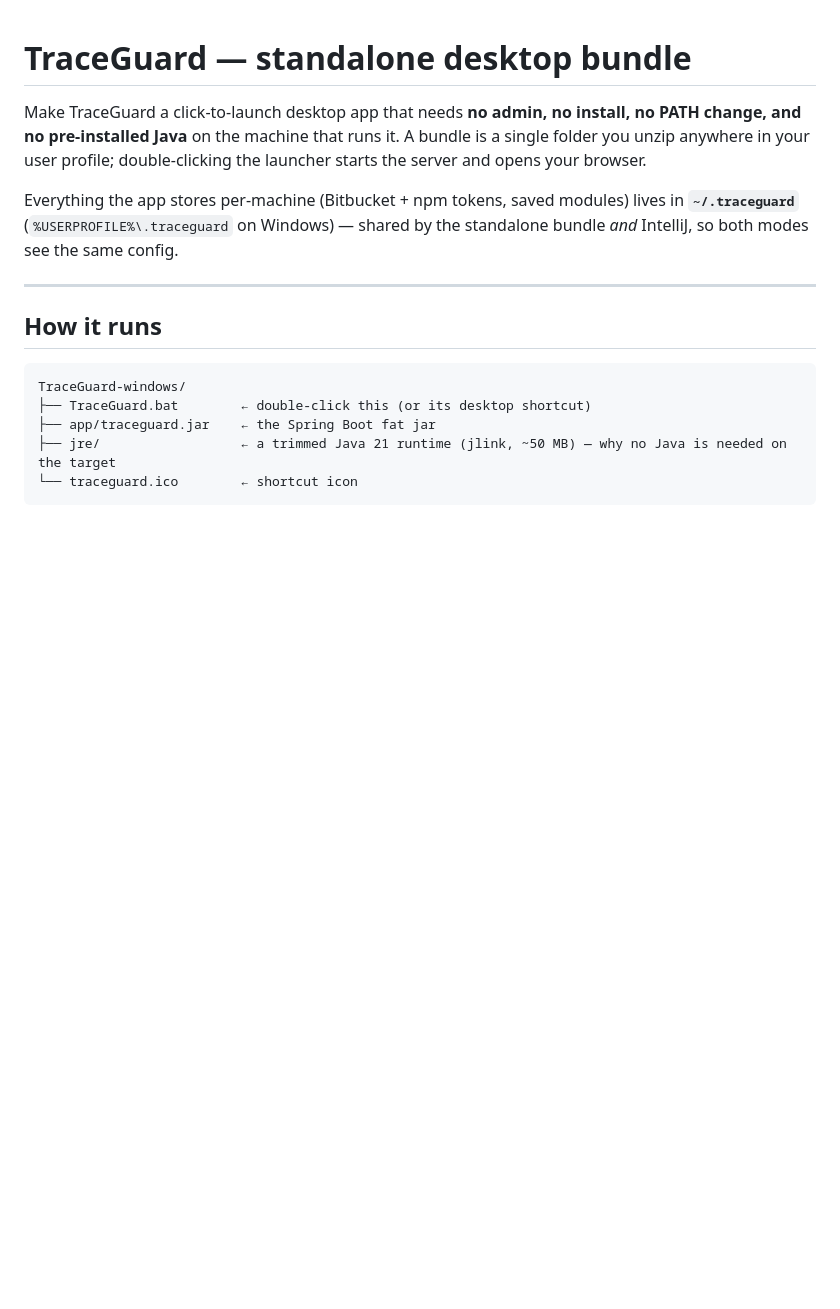
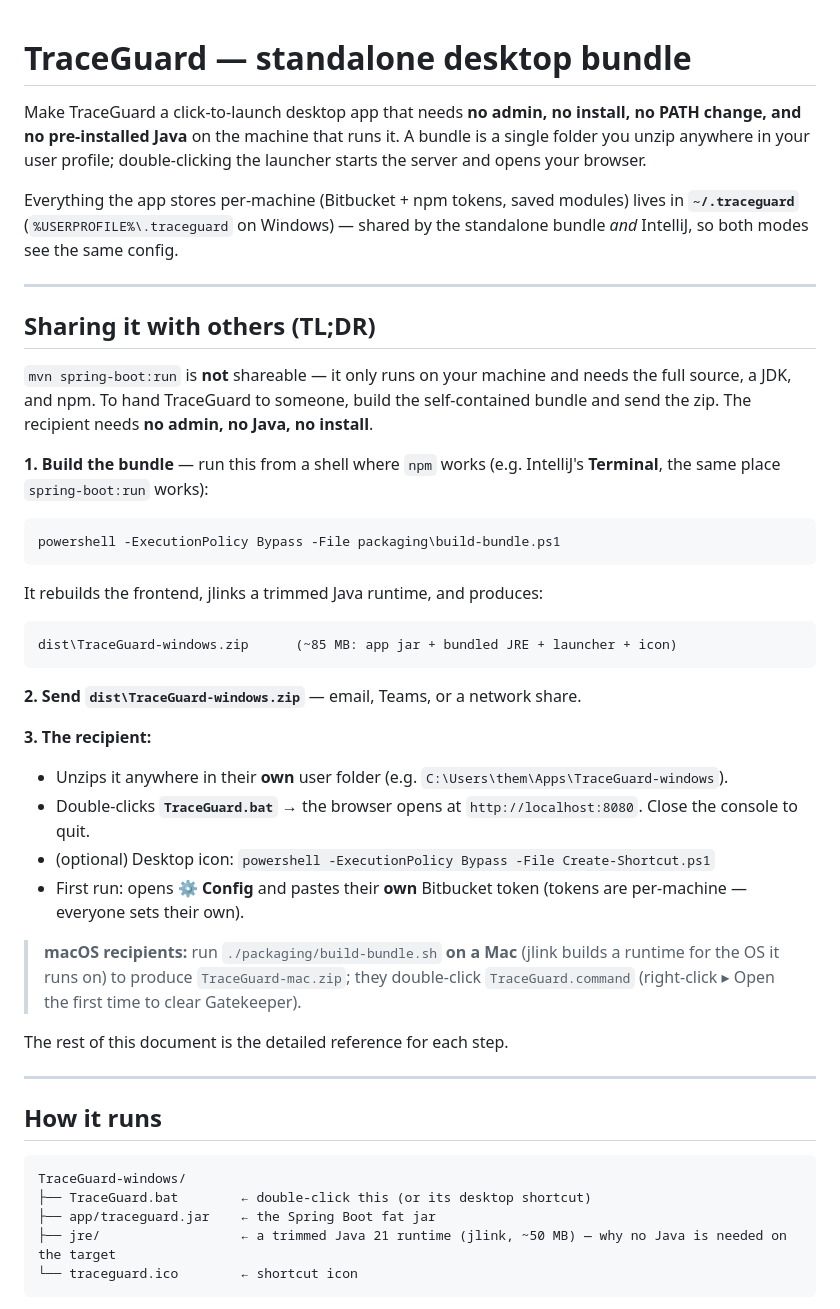
Before and after one commit to arjunramanjanappa/Camel-Routes-API-Tracing, a Markdown page: packaging/README.md, the part around the change. Rendered like a GitHub page; blank space fills up the shorter version.

Commit message:
v3.135: docs - add "Sharing it with others" quick-start to the packaging README
Adds a TL;DR at the top of packaging/README.md covering how to distribute the app: spring-boot:run is
not shareable; build the bundle (build-bundle.ps1) -> send dist/TraceGuard-windows.zip -> recipient
unzips and double-clicks TraceGuard.bat (no admin/Java/install), sets their own Bitbucket token in
Config. Includes the macOS note (build-bundle.sh on a Mac).

Docs only.

Co-Authored-By: Claude Opus 4.8 (1M context) <noreply@anthropic.com>

````diff
--- a/packaging/README.md
+++ b/packaging/README.md
@@ -7,6 +7,42 @@ user profile; double-clicking the launcher starts the server and opens your brow
 Everything the app stores per-machine (Bitbucket + npm tokens, saved modules) lives in **`~/.traceguard`**
 (`%USERPROFILE%\.traceguard` on Windows) — shared by the standalone bundle *and* IntelliJ, so both modes
 see the same config.
+
+---
+
+## Sharing it with others (TL;DR)
+
+`mvn spring-boot:run` is **not** shareable — it only runs on your machine and needs the full source, a JDK,
+and npm. To hand TraceGuard to someone, build the self-contained bundle and send the zip. The recipient
+needs **no admin, no Java, no install**.
+
+**1. Build the bundle** — run this from a shell where `npm` works (e.g. IntelliJ's **Terminal**, the same
+place `spring-boot:run` works):
+
+```powershell
+powershell -ExecutionPolicy Bypass -File packaging\build-bundle.ps1
+```
+
+It rebuilds the frontend, jlinks a trimmed Java runtime, and produces:
+
+```
+dist\TraceGuard-windows.zip      (~85 MB: app jar + bundled JRE + launcher + icon)
+```
+
+**2. Send `dist\TraceGuard-windows.zip`** — email, Teams, or a network share.
+
+**3. The recipient:**
+- Unzips it anywhere in their **own** user folder (e.g. `C:\Users\them\Apps\TraceGuard-windows`).
+- Double-clicks **`TraceGuard.bat`** → the browser opens at `http://localhost:8080`. Close the console to quit.
+- (optional) Desktop icon: `powershell -ExecutionPolicy Bypass -File Create-Shortcut.ps1`
+- First run: opens **⚙ Config** and pastes their **own** Bitbucket token (tokens are per-machine — everyone
+  sets their own).
+
+> **macOS recipients:** run `./packaging/build-bundle.sh` **on a Mac** (jlink builds a runtime for the OS it
+> runs on) to produce `TraceGuard-mac.zip`; they double-click `TraceGuard.command` (right-click ▸ Open the
+> first time to clear Gatekeeper).
+
+The rest of this document is the detailed reference for each step.
 
 ---
 
````
